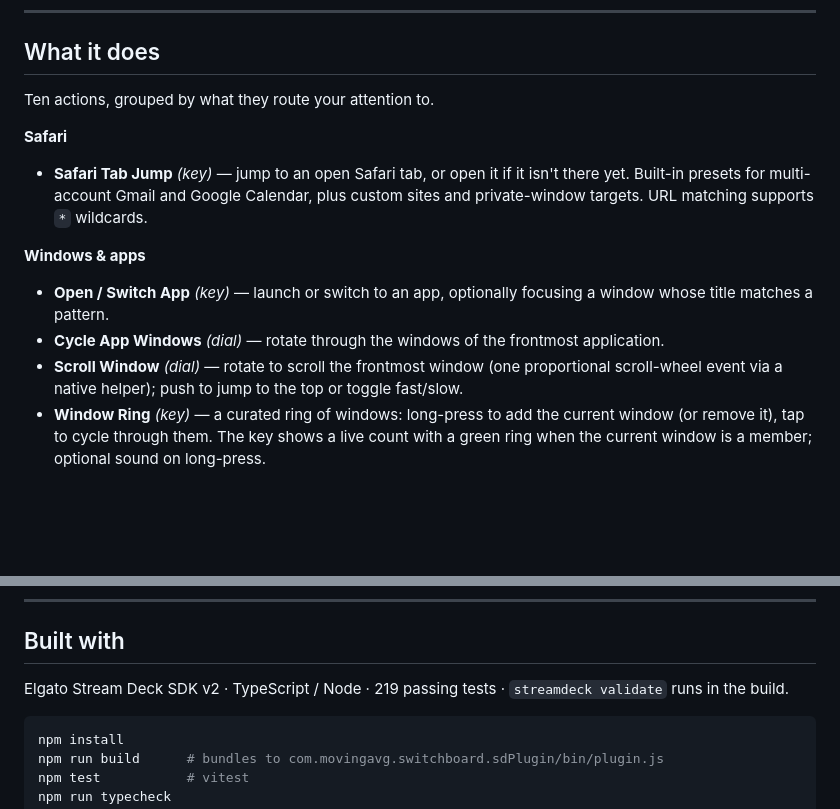
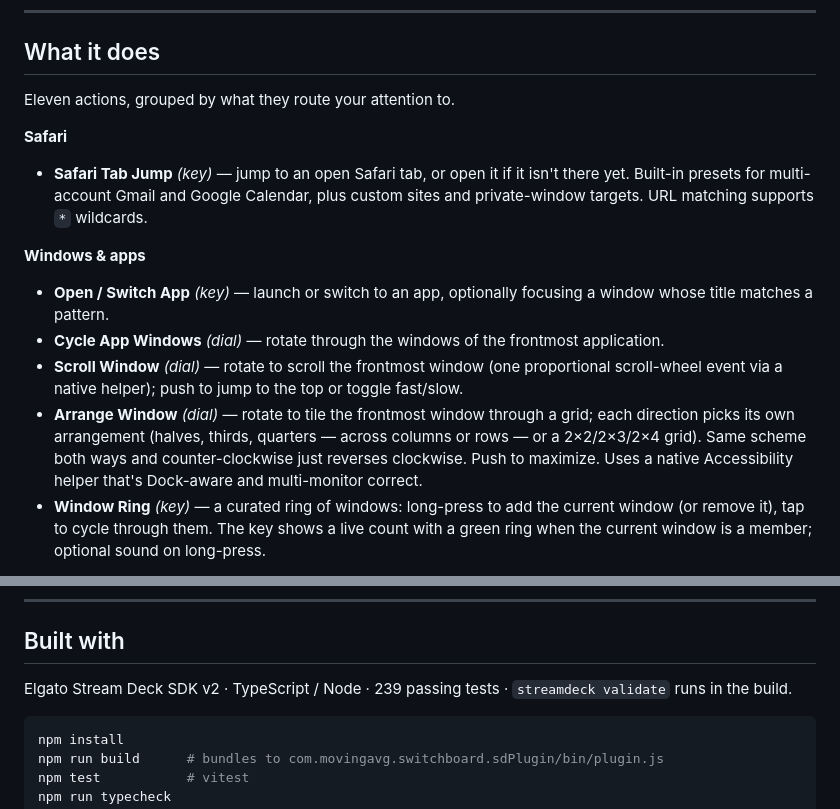
Before and after one commit to windaddict/switchboard-streamdeck, a Markdown page: README.md, 2 parts joined by grey strips. GitHub-like rendering; blank space fills up the shorter version.

Commit message:
docs: README — add Arrange Window (eleven actions), bump test count to 239
Co-Authored-By: Claude Opus 4.8 (1M context) <noreply@anthropic.com>

````diff
--- a/README.md
+++ b/README.md
@@ -20,7 +20,7 @@ Read the full story in the flagship essay → [essay](https://movingavg.com/<slu
 
 ## What it does
 
-Ten actions, grouped by what they route your attention to.
+Eleven actions, grouped by what they route your attention to.
 
 **Safari**
 - **Safari Tab Jump** *(key)* — jump to an open Safari tab, or open it if it isn't there yet. Built-in presets for multi-account Gmail and Google Calendar, plus custom sites and private-window targets. URL matching supports `*` wildcards.
@@ -29,6 +29,7 @@ Ten actions, grouped by what they route your attention to.
 - **Open / Switch App** *(key)* — launch or switch to an app, optionally focusing a window whose title matches a pattern.
 - **Cycle App Windows** *(dial)* — rotate through the windows of the frontmost application.
 - **Scroll Window** *(dial)* — rotate to scroll the frontmost window (one proportional scroll-wheel event via a native helper); push to jump to the top or toggle fast/slow.
+- **Arrange Window** *(dial)* — rotate to tile the frontmost window through a grid; each direction picks its own arrangement (halves, thirds, quarters — across columns or rows — or a 2×2/2×3/2×4 grid). Same scheme both ways and counter-clockwise just reverses clockwise. Push to maximize. Uses a native Accessibility helper that's Dock-aware and multi-monitor correct.
 - **Window Ring** *(key)* — a curated ring of windows: long-press to add the current window (or remove it), tap to cycle through them. The key shows a live count with a green ring when the current window is a member; optional sound on long-press.
 
 **tmux & iTerm2**
@@ -132,7 +133,7 @@ Licensed under the **MIT License** — see [`LICENSE`](LICENSE).
 
 ## Built with
 
-Elgato Stream Deck SDK v2 · TypeScript / Node · 219 passing tests · `streamdeck validate` runs in the build.
+Elgato Stream Deck SDK v2 · TypeScript / Node · 239 passing tests · `streamdeck validate` runs in the build.
 
 ```bash
 npm install
````
Also changed, not shown: other parts of README.md (+1 -1 lines).
